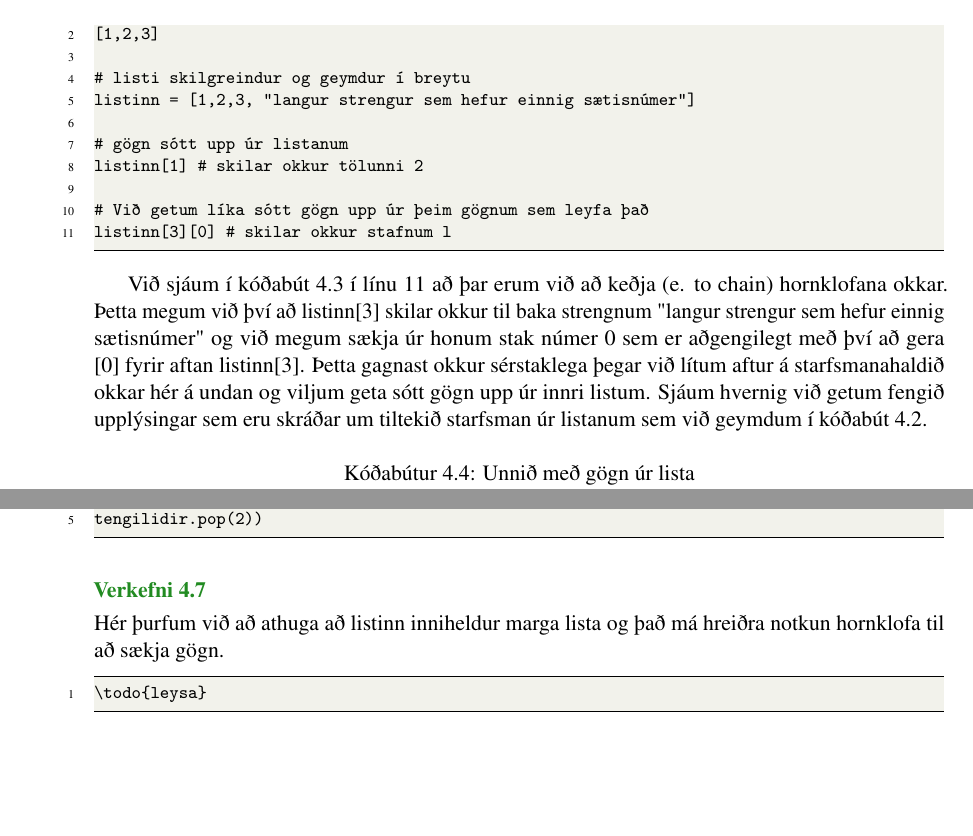
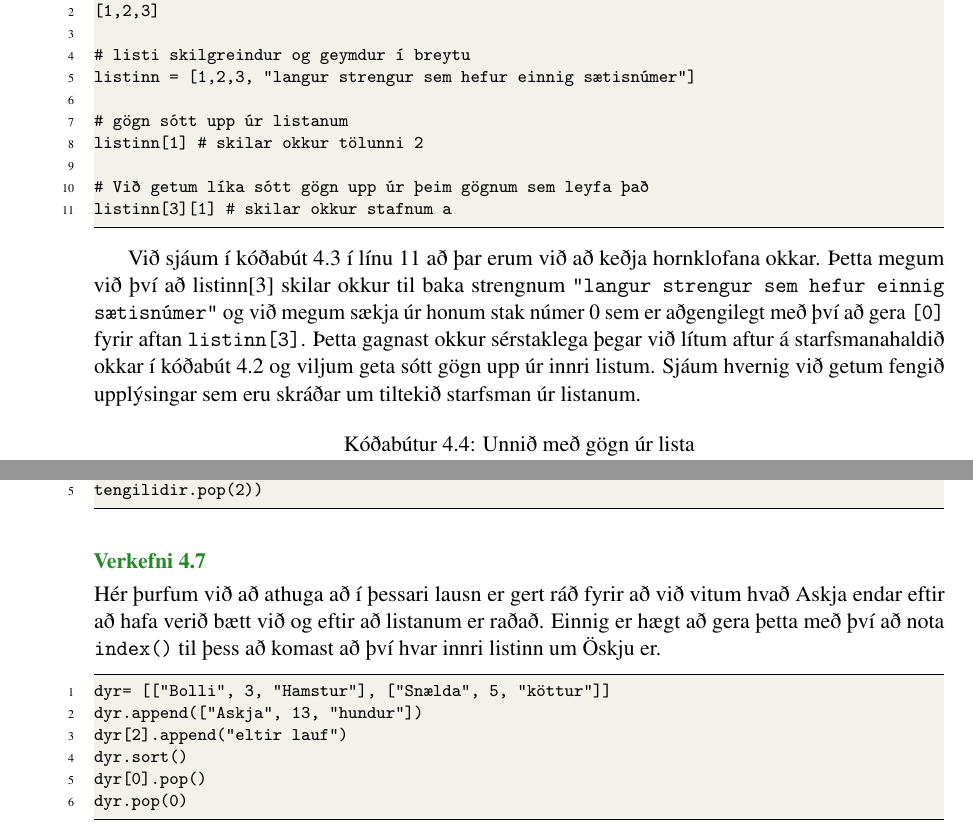
Before and after one commit to valborg/Python-fyrir-byrjendur, a LaTeX thesis (main.tex, which reads listar.tex): two parts of pages 37 and 124 of 126, joined at a grey line, cut so that both start at the same text, the shorter picture padded with empty space. Compiled offline with pdfLaTeX.

Commit message:
hér eru komin drög að því að klára þetta án þess að endurskoða kóðabúta, yfirlestri lokið af fjórða kafla

```diff
--- a/listar.tex
+++ b/listar.tex
@@ -87,13 +87,13 @@ listinn = [1,2,3, "langur strengur sem hefur einnig sætisnúmer"]
 listinn[1] # skilar okkur tölunni 2
 
 # Við getum líka sótt gögn upp úr þeim gögnum sem leyfa það
-listinn[3][0] # skilar okkur stafnum l
+listinn[3][1] # skilar okkur stafnum a
 \end{lstlisting}
 
-Við sjáum í kóðabút \ref{lst:listar-gogn-sott} í línu 11 að þar erum við að keðja (e. to chain) hornklofana okkar.
-Þetta megum við því að listinn[3] skilar okkur til baka strengnum "langur strengur sem hefur einnig sætisnúmer" og við megum sækja úr honum stak númer 0 sem er aðgengilegt með því að gera [0] fyrir aftan listinn[3].
-Þetta gagnast okkur sérstaklega þegar við lítum aftur á starfsmanahaldið okkar hér á undan og viljum geta sótt gögn upp úr innri listum.
-Sjáum hvernig við getum fengið upplýsingar sem eru skráðar um tiltekið starfsman úr listanum sem við geymdum í kóðabút \ref{lst:listar-arkir}.
+Við sjáum í kóðabút \ref{lst:listar-gogn-sott} í línu 11 að þar erum við að keðja hornklofana okkar.
+Þetta megum við því að listinn[3] skilar okkur til baka strengnum \texttt{"langur strengur sem hefur einnig sætisnúmer"} og við megum sækja úr honum stak númer 0 sem er aðgengilegt með því að gera \texttt{[0]} fyrir aftan \texttt{listinn[3]}.
+Þetta gagnast okkur sérstaklega þegar við lítum aftur á starfsmanahaldið okkar í kóðabút \ref{lst:listar-arkir} og viljum geta sótt gögn upp úr innri listum.
+Sjáum hvernig við getum fengið upplýsingar sem eru skráðar um tiltekið starfsman úr listanum.
 
 \begin{lstlisting}[caption=Unnið með gögn úr lista, label=lst:listar-gagnanotkun]
 print(starfsfolk[0])
@@ -387,7 +388,14 @@ Leystu eftirfarandi verkefni í röð:
 \end{enumerate}
 \end{exercise}
 \begin{Answer}[ref={lst6}]
-Hér þurfum við að athuga að listinn inniheldur marga lista og það má hreiðra notkun hornklofa til að sækja gögn.
+Hér þurfum við að athuga að í þessari lausn er gert ráð fyrir að við vitum hvað Askja endar eftir að hafa verið bætt við og eftir að listanum er raðað.
+Einnig er hægt að gera þetta með því að nota \texttt{index()} til þess að komast að því hvar innri listinn um Öskju er.
 \begin{lstlisting}
-\todo{leysa}\end{lstlisting}
+dyr= [["Bolli", 3, "Hamstur"], ["Snælda", 5, "köttur"]]
+dyr.append(["Askja", 13, "hundur"])
+dyr[2].append("eltir lauf")
+dyr.sort()
+dyr[0].pop()
+dyr.pop(0)
+\end{lstlisting}
 \end{Answer}
```
Also changed, not shown: listar.tex (15 more changed lines).
